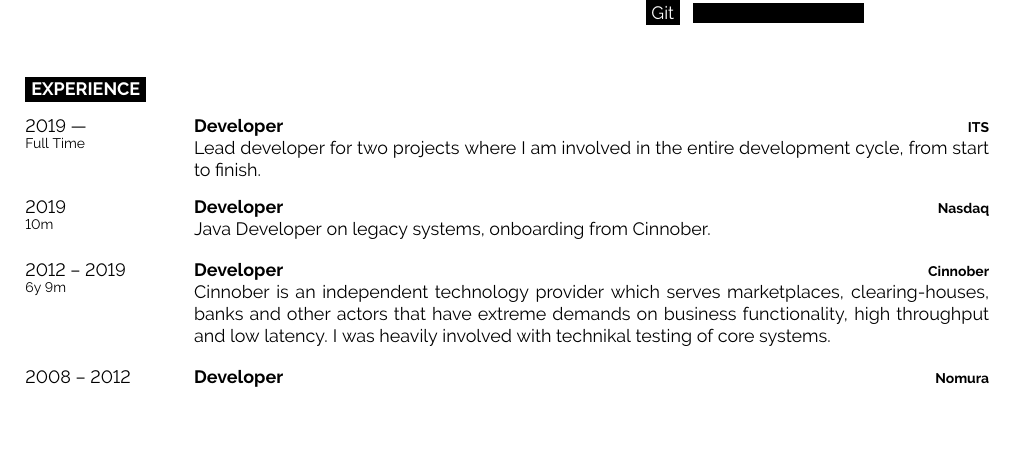
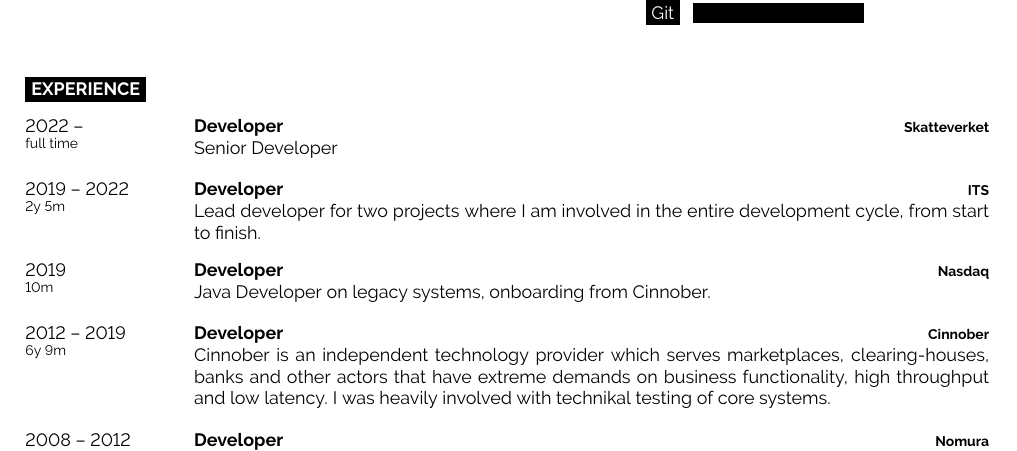
Before and after one commit to RolleRocker/RolleRocker, a LaTeX CV (Roland_CV_SWE.tex): part of the page, cut so that both start at the same text, the shorter picture padded with empty space. Compiled offline with pdfLaTeX.

Commit message:
small update

```diff
--- a/Roland_CV_SWE.tex
+++ b/Roland_CV_SWE.tex
@@ -103,12 +103,15 @@
 \cvsect{Experience}
 
 \begin{entrylist}
-    \entry{2019 —\\\footnotesize{Full Time}}
+	\entry{2022 -- \\\footnotesize{full time}}
+		{Developer}
+		{Skatteverket}
+		{Senior Developer }
+    \entry{2019 -- 2022\\\footnotesize{2y 5m}}
         {Developer}
         {ITS}
         {Lead developer for two projects where I am involved
 		in the entire development cycle, from start to finish.}
-
     \entry{2019\\\footnotesize{10m}}
         {Developer}
         {Nasdaq}
```
Also changed, not shown: Roland_CV_SWE.pdf, 4 other files.
